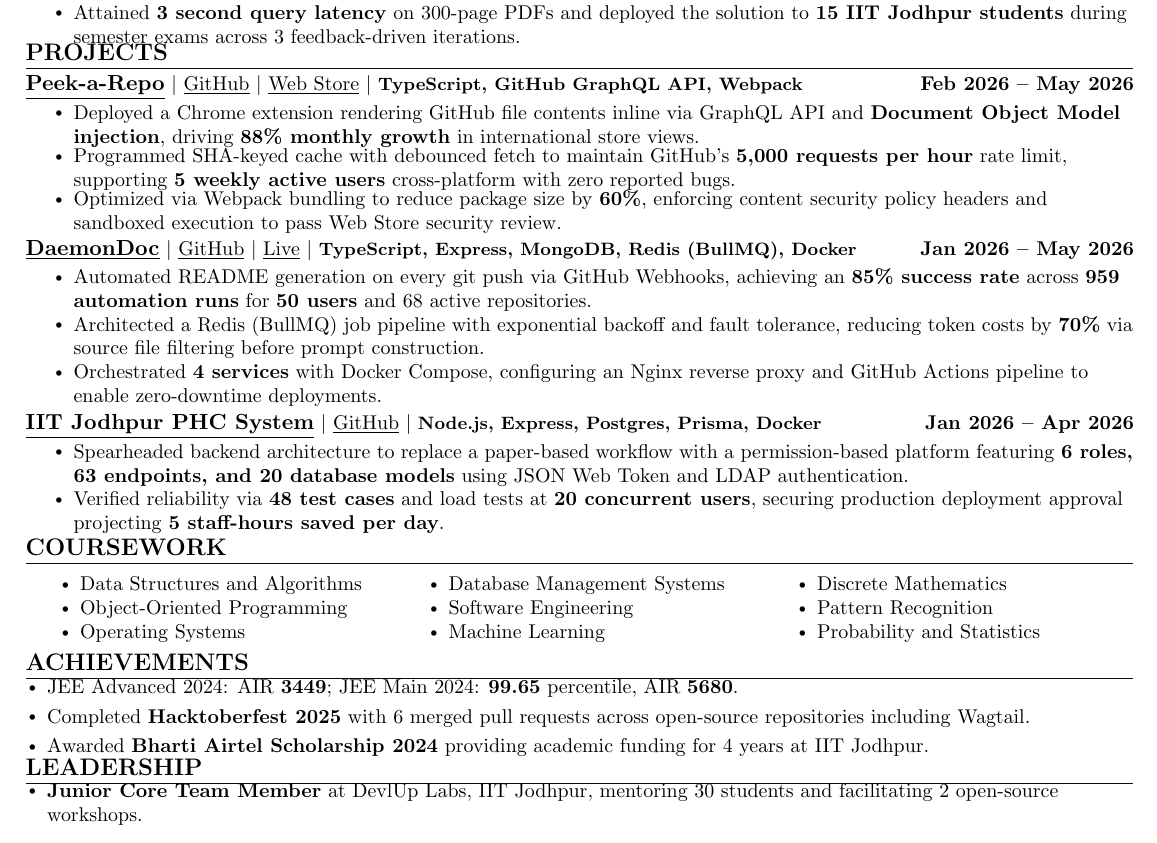
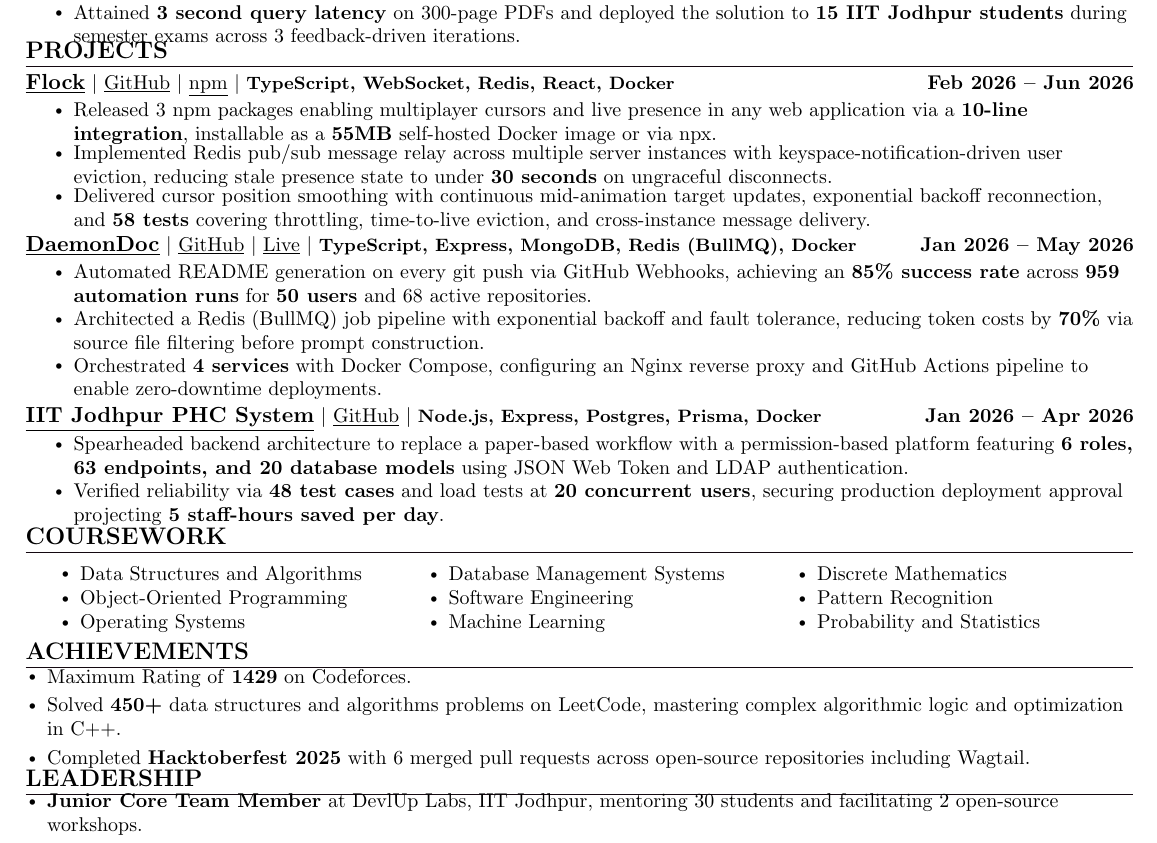
Before and after one commit to xevrion/resume, a LaTeX CV (Yash_Bavadiya_Resume.tex): part of the page, cut so that both start at the same text. Compiled offline with pdfLaTeX.

Commit message:
changed to flock + added leetcode

```diff
--- a/Yash_Bavadiya_Resume.tex
+++ b/Yash_Bavadiya_Resume.tex
@@ -203,12 +203,12 @@
     \vspace{-4pt}
 
     \resumeProjectHeading
-    {\textbf{\normalsize{\underline{Peek-a-Repo}}} $|$ \href{https://github.com/xevrion/peek-a-repo}{\underline{GitHub}} $|$ \href{https://chromewebstore.google.com/detail/aanpngikpldepannbdkglfohenbkhomp}{\underline{Web Store}} $|$ \footnotesize{\textbf{TypeScript, GitHub GraphQL API, Webpack}}}{Feb 2026 -- May 2026}\\
+    {\textbf{\normalsize{\underline{Flock}}} $|$ \href{https://github.com/xevrion/flock}{\underline{GitHub}} $|$ \href{https://www.npmjs.com/package/@xevrion/flock-react}{\underline{npm}} $|$ \footnotesize{\textbf{TypeScript, WebSocket, Redis, React, Docker}}}{Feb 2026 -- Jun 2026}\\
     \vspace{8pt}
     \resumeItemListStart
-        \resumeItem{Deployed a Chrome extension rendering GitHub file contents inline via GraphQL API and \textbf{Document Object Model injection}, driving \textbf{88\% monthly growth} in international store views.}
-        \resumeItem{Programmed SHA-keyed cache with debounced fetch to maintain GitHub's \textbf{5,000 requests per hour} rate limit, supporting \textbf{5 weekly active users} cross-platform with zero reported bugs.}
-        \resumeItem{Optimized via Webpack bundling to reduce package size by \textbf{60\%}, enforcing content security policy headers and sandboxed execution to pass Web Store security review.}
+        \resumeItem{Released 3 npm packages enabling multiplayer cursors and live presence in any web application via a \textbf{10-line integration}, installable as a \textbf{55MB} self-hosted Docker image or via npx.}
+        \resumeItem{Implemented Redis pub/sub message relay across multiple server instances with keyspace-notification-driven user eviction, reducing stale presence state to under \textbf{30 seconds} on ungraceful disconnects.}
+        \resumeItem{Delivered cursor position smoothing with continuous mid-animation target updates, exponential backoff reconnection, and \textbf{58 tests} covering throttling, time-to-live eviction, and cross-instance message delivery.}
     \resumeItemListEnd
     \vspace{-18pt}
 
@@ -264,9 +264,9 @@
  \section{\large{ACHIEVEMENTS}}
       \vspace{-5pt}
           \begin{itemize}[leftmargin=0.15in]
-                \resumeItem{JEE Advanced 2024: AIR \textbf{3449}; JEE Main 2024: \textbf{99.65} percentile, AIR \textbf{5680}.}
+                \resumeItem{Maximum Rating of \textbf{1429} on Codeforces.}
+                \resumeItem{Solved \textbf{450+} data structures and algorithms problems on LeetCode, mastering complex algorithmic logic and optimization in C++.}
                 \resumeItem{Completed \textbf{Hacktoberfest 2025} with 6 merged pull requests across open-source repositories including Wagtail.}
-                \resumeItem{Awarded \textbf{Bharti Airtel Scholarship 2024} providing academic funding for 4 years at IIT Jodhpur.}
           \end{itemize}
  \vspace{-15pt}
 
```
Also changed, not shown: Yash_Bavadiya_Resume.pdf.
